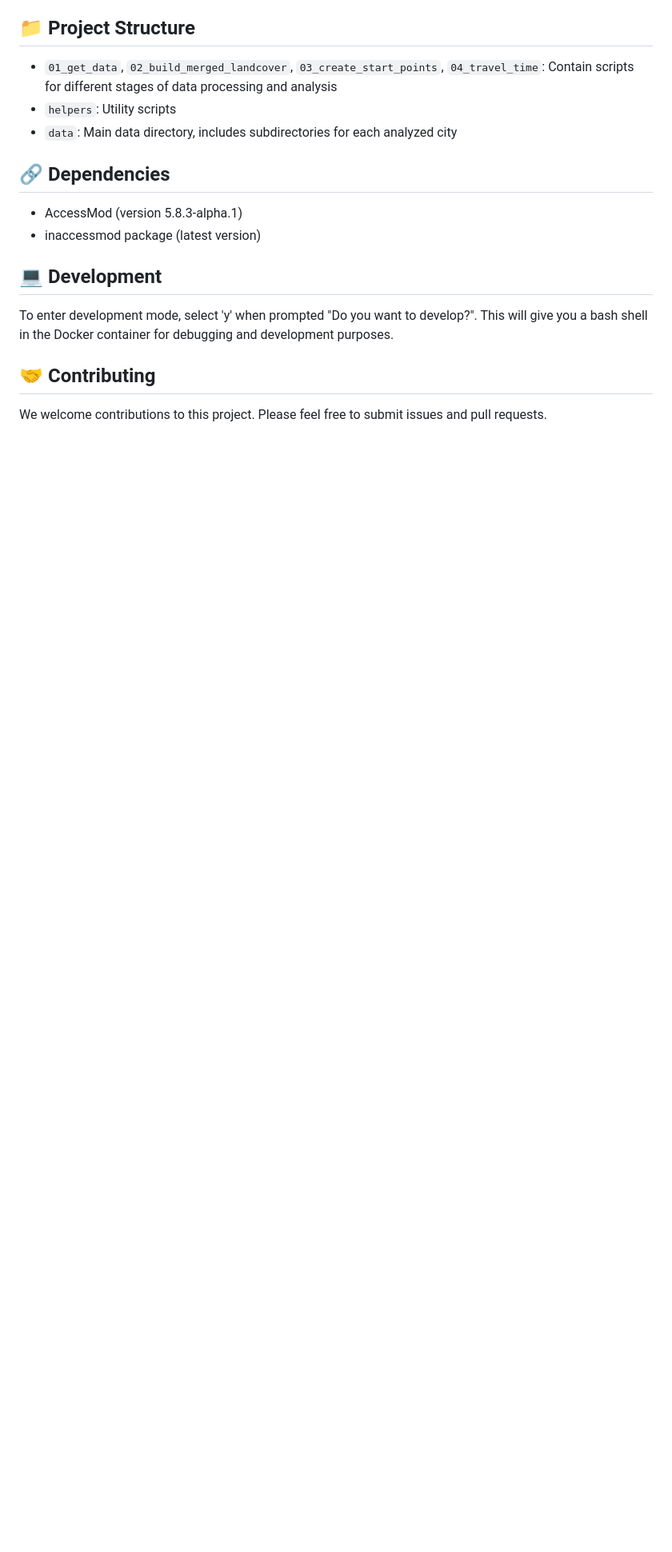
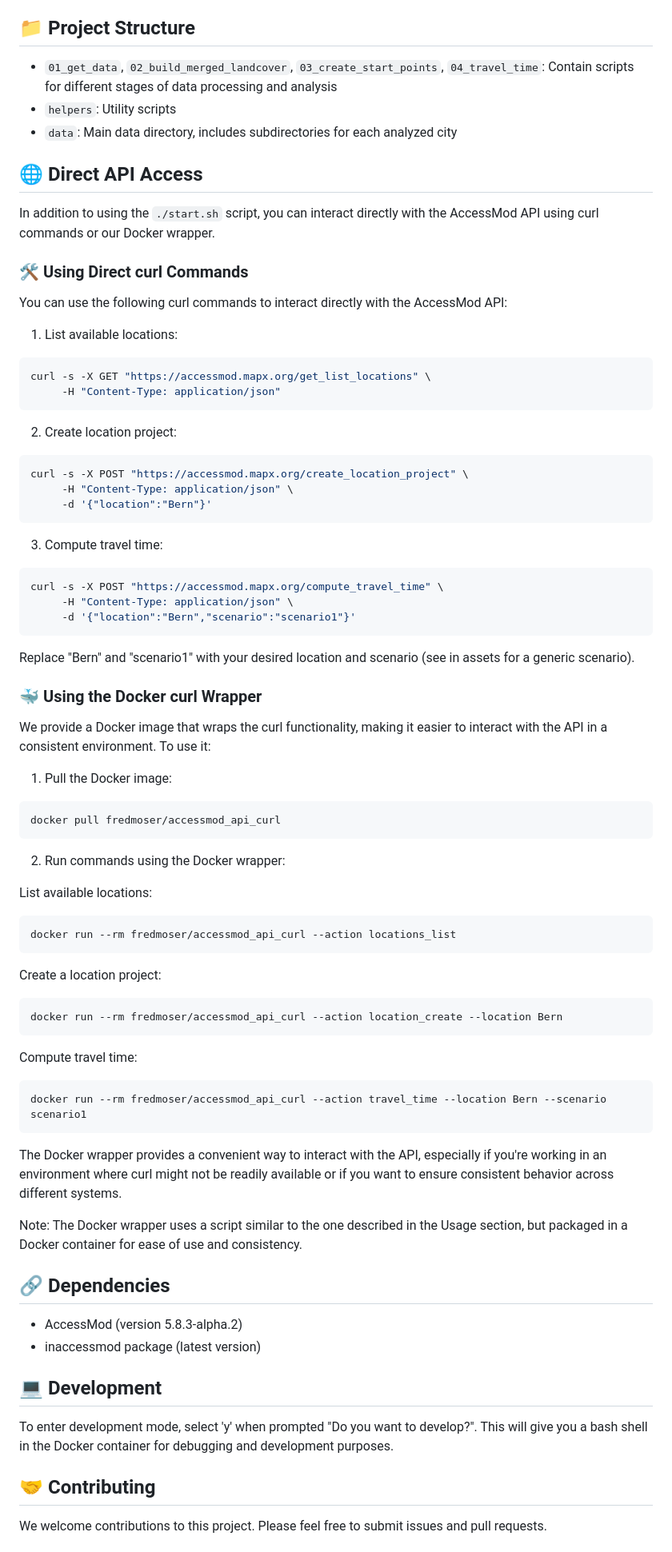
Before and after one commit to unige-geohealth/accessmod_gpp, a Markdown page: README.md, the part around the change printed below. Shown: that part at 80% size. Drawn GitHub-style; blank space fills up the shorter version.

````diff
--- a/README.md
+++ b/README.md
@@ -58,9 +60,71 @@ This script will guide you through the following steps:
 - `helpers`: Utility scripts
 - `data`: Main data directory, includes subdirectories for each analyzed city
 
+
+## 🌐 Direct API Access
+
+In addition to using the `./start.sh` script, you can interact directly with the AccessMod API using curl commands or our Docker wrapper.
+
+### 🛠️ Using Direct curl Commands
+
+You can use the following curl commands to interact directly with the AccessMod API:
+
+1. List available locations:
+```bash
+curl -s -X GET "https://accessmod.mapx.org/get_list_locations" \
+     -H "Content-Type: application/json"
+```
+
+2. Create location project:
+```bash
+curl -s -X POST "https://accessmod.mapx.org/create_location_project" \
+     -H "Content-Type: application/json" \
+     -d '{"location":"Bern"}'
+```
+
+3. Compute travel time:
+```bash
+curl -s -X POST "https://accessmod.mapx.org/compute_travel_time" \
+     -H "Content-Type: application/json" \
+     -d '{"location":"Bern","scenario":"scenario1"}'
+```
+
+Replace "Bern" and "scenario1" with your desired location and scenario (see in assets for a generic scenario).
+
+### 🐳 Using the Docker curl Wrapper
+
+We provide a Docker image that wraps the curl functionality, making it easier to interact with the API in a consistent environment. To use it:
+
+1. Pull the Docker image:
+```bash
+docker pull fredmoser/accessmod_api_curl
+```
+
+2. Run commands using the Docker wrapper:
+
+List available locations:
+```bash
+docker run --rm fredmoser/accessmod_api_curl --action locations_list
+```
+
+Create a location project:
+```bash
+docker run --rm fredmoser/accessmod_api_curl --action location_create --location Bern
+```
+
+Compute travel time:
+```bash
+docker run --rm fredmoser/accessmod_api_curl --action travel_time --location Bern --scenario scenario1
+```
+
+The Docker wrapper provides a convenient way to interact with the API, especially if you're working in an environment where curl might not be readily available or if you want to ensure consistent behavior across different systems.
+
+Note: The Docker wrapper uses a script similar to the one described in the Usage section, but packaged in a Docker container for ease of use and consistency.
+
+
 ## 🔗 Dependencies
 
-- AccessMod (version 5.8.3-alpha.1)
+- AccessMod (version 5.8.3-alpha.2)
 - inaccessmod package (latest version)
 
 ## 💻 Development
````
Also changed, not shown: other parts of README.md (+2 -0 lines).
